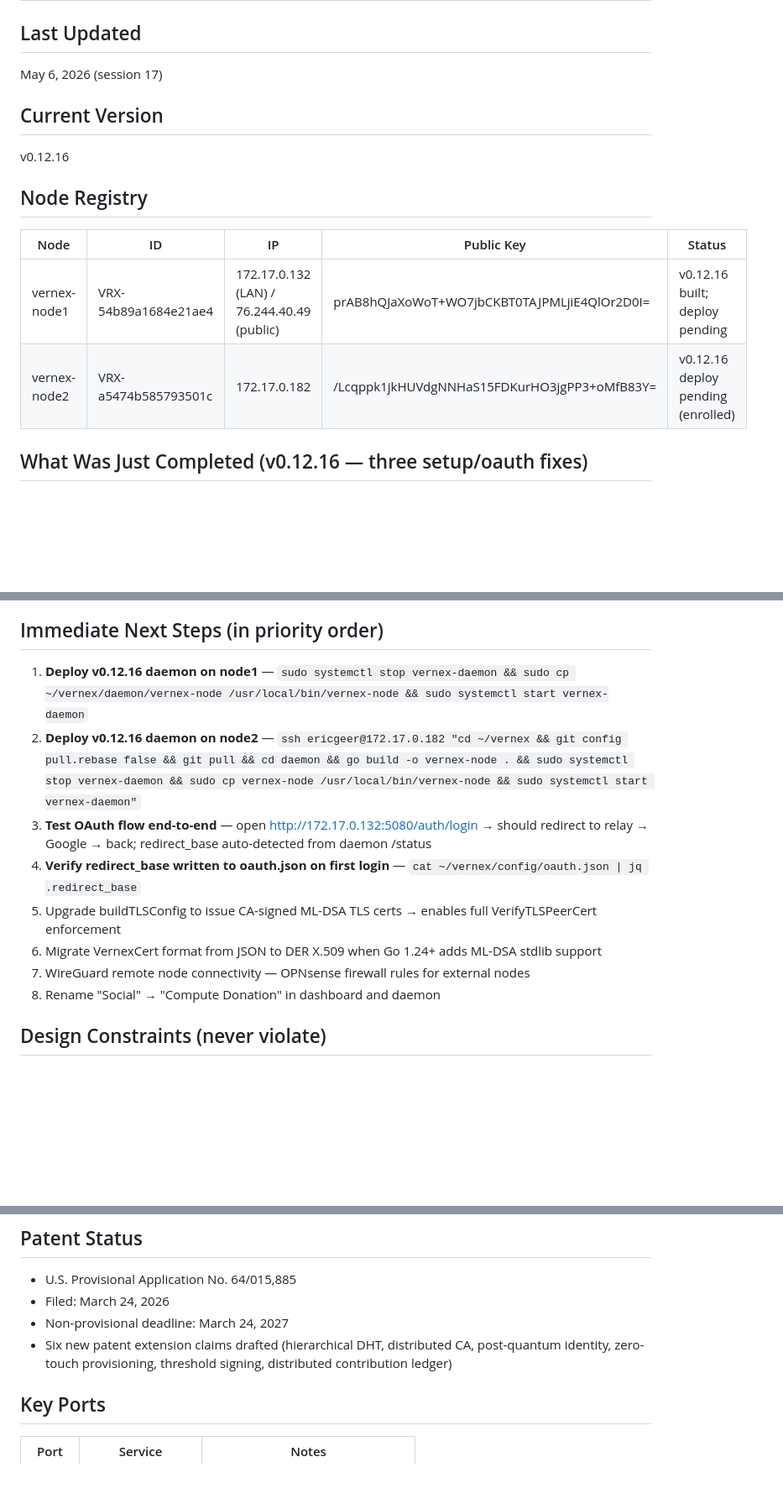
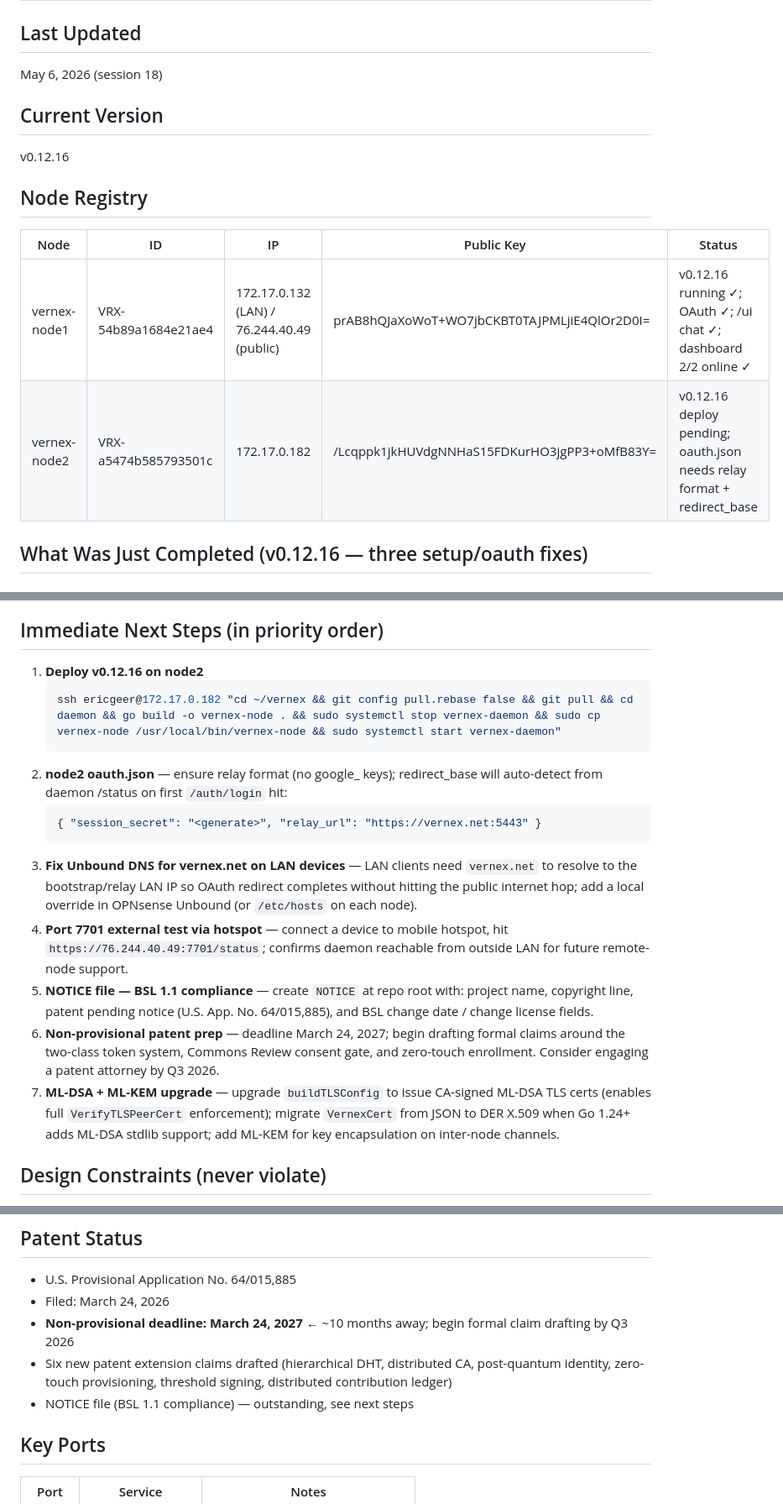
Before and after one commit to SuperSleeper/vernex-protocol, a Markdown page: CONTINUITY.md, 3 parts joined by grey strips. Shown at 84% size. Rendered like a GitHub page; blank space fills up the shorter version.

Commit message:
docs: update CONTINUITY.md — v0.12.16 deployed on node1, OAuth working, next steps
Node1 confirmed: v0.12.16 running, Google OAuth end-to-end ✓, /ui chat ✓,
dashboard 2/2 online ✓. Node2 deploy still pending.

Next steps updated: node2 deploy, node2 oauth.json relay format, Unbound DNS fix
for vernex.net on LAN, port 7701 external test via hotspot, NOTICE file for BSL
1.1 compliance, non-provisional patent prep (deadline 2027-03-24), ML-DSA/ML-KEM
upgrade path.

Co-Authored-By: Claude Sonnet 4.6 <noreply@anthropic.com>

````diff
--- a/CONTINUITY.md
+++ b/CONTINUITY.md
@@ -1,7 +1,7 @@
 # Vernex Protocol — Session Continuity
 
 ## Last Updated
-May 6, 2026 (session 17)
+May 6, 2026 (session 18)
 
 ## Current Version
 v0.12.16
@@ -9,8 +9,8 @@ v0.12.16
 ## Node Registry
 | Node | ID | IP | Public Key | Status |
 |------|----|----|------------|--------|
-| vernex-node1 | VRX-54b89a1684e21ae4 | 172.17.0.132 (LAN) / 76.244.40.49 (public) | prAB8hQJaXoWoT+WO7jbCKBT0TAJPMLjiE4QlOr2D0I= | v0.12.16 built; deploy pending |
-| vernex-node2 | VRX-a5474b585793501c | 172.17.0.182 | /Lcqppk1jkHUVdgNNHaS15FDKurHO3jgPP3+oMfB83Y= | v0.12.16 deploy pending (enrolled) |
+| vernex-node1 | VRX-54b89a1684e21ae4 | 172.17.0.132 (LAN) / 76.244.40.49 (public) | prAB8hQJaXoWoT+WO7jbCKBT0TAJPMLjiE4QlOr2D0I= | v0.12.16 running ✓; OAuth ✓; /ui chat ✓; dashboard 2/2 online ✓ |
+| vernex-node2 | VRX-a5474b585793501c | 172.17.0.182 | /Lcqppk1jkHUVdgNNHaS15FDKurHO3jgPP3+oMfB83Y= | v0.12.16 deploy pending; oauth.json needs relay format + redirect_base |
 
 ## What Was Just Completed (v0.12.16 — three setup/oauth fixes)
 
@@ -685,14 +685,19 @@ vernex-node ca enroll --bootstrap https://76.244.40.49:7701 --token '<json>'
 - Trust request approval — operator must approve new node public keys via dashboard
 
 ## Immediate Next Steps (in priority order)
-1. **Deploy v0.12.16 daemon on node1** — `sudo systemctl stop vernex-daemon && sudo cp ~/vernex/daemon/vernex-node /usr/local/bin/vernex-node && sudo systemctl start vernex-daemon`
-2. **Deploy v0.12.16 daemon on node2** — `ssh ericgeer@172.17.0.182 "cd ~/vernex && git config pull.rebase false && git pull && cd daemon && go build -o vernex-node . && sudo systemctl stop vernex-daemon && sudo cp vernex-node /usr/local/bin/vernex-node && sudo systemctl start vernex-daemon"`
-3. **Test OAuth flow end-to-end** — open http://172.17.0.132:5080/auth/login → should redirect to relay → Google → back; redirect_base auto-detected from daemon /status
-4. **Verify redirect_base written to oauth.json on first login** — `cat ~/vernex/config/oauth.json | jq .redirect_base`
-5. Upgrade buildTLSConfig to issue CA-signed ML-DSA TLS certs → enables full VerifyTLSPeerCert enforcement
-6. Migrate VernexCert format from JSON to DER X.509 when Go 1.24+ adds ML-DSA stdlib support
-7. WireGuard remote node connectivity — OPNsense firewall rules for external nodes
-8. Rename "Social" → "Compute Donation" in dashboard and daemon
+1. **Deploy v0.12.16 on node2**
+   ```bash
+   ssh ericgeer@172.17.0.182 "cd ~/vernex && git config pull.rebase false && git pull && cd daemon && go build -o vernex-node . && sudo systemctl stop vernex-daemon && sudo cp vernex-node /usr/local/bin/vernex-node && sudo systemctl start vernex-daemon"
+   ```
+2. **node2 oauth.json** — ensure relay format (no google_ keys); redirect_base will auto-detect from daemon /status on first `/auth/login` hit:
+   ```json
+   { "session_secret": "<generate>", "relay_url": "https://vernex.net:5443" }
+   ```
+3. **Fix Unbound DNS for vernex.net on LAN devices** — LAN clients need `vernex.net` to resolve to the bootstrap/relay LAN IP so OAuth redirect completes without hitting the public internet hop; add a local override in OPNsense Unbound (or `/etc/hosts` on each node).
+4. **Port 7701 external test via hotspot** — connect a device to mobile hotspot, hit `https://76.244.40.49:7701/status`; confirms daemon reachable from outside LAN for future remote-node support.
+5. **NOTICE file — BSL 1.1 compliance** — create `NOTICE` at repo root with: project name, copyright line, patent pending notice (U.S. App. No. 64/015,885), and BSL change date / change license fields.
+6. **Non-provisional patent prep** — deadline March 24, 2027; begin drafting formal claims around the two-class token system, Commons Review consent gate, and zero-touch enrollment. Consider engaging a patent attorney by Q3 2026.
+7. **ML-DSA + ML-KEM upgrade** — upgrade `buildTLSConfig` to issue CA-signed ML-DSA TLS certs (enables full `VerifyTLSPeerCert` enforcement); migrate `VernexCert` from JSON to DER X.509 when Go 1.24+ adds ML-DSA stdlib support; add ML-KEM for key encapsulation on inter-node channels.
 
 ## Design Constraints (never violate)
 - All cryptography must become post-quantum resistant (ML-DSA + ML-KEM, NIST FIPS 203/204)
@@ -704,8 +709,9 @@ vernex-node ca enroll --bootstrap https://76.244.40.49:7701 --token '<json>'
 ## Patent Status
 - U.S. Provisional Application No. 64/015,885
 - Filed: March 24, 2026
-- Non-provisional deadline: March 24, 2027
+- **Non-provisional deadline: March 24, 2027** ← ~10 months away; begin formal claim drafting by Q3 2026
 - Six new patent extension claims drafted (hierarchical DHT, distributed CA, post-quantum identity, zero-touch provisioning, threshold signing, distributed contribution ledger)
+- NOTICE file (BSL 1.1 compliance) — outstanding, see next steps
 
 ## Key Ports
 | Port | Service | Notes |
````
